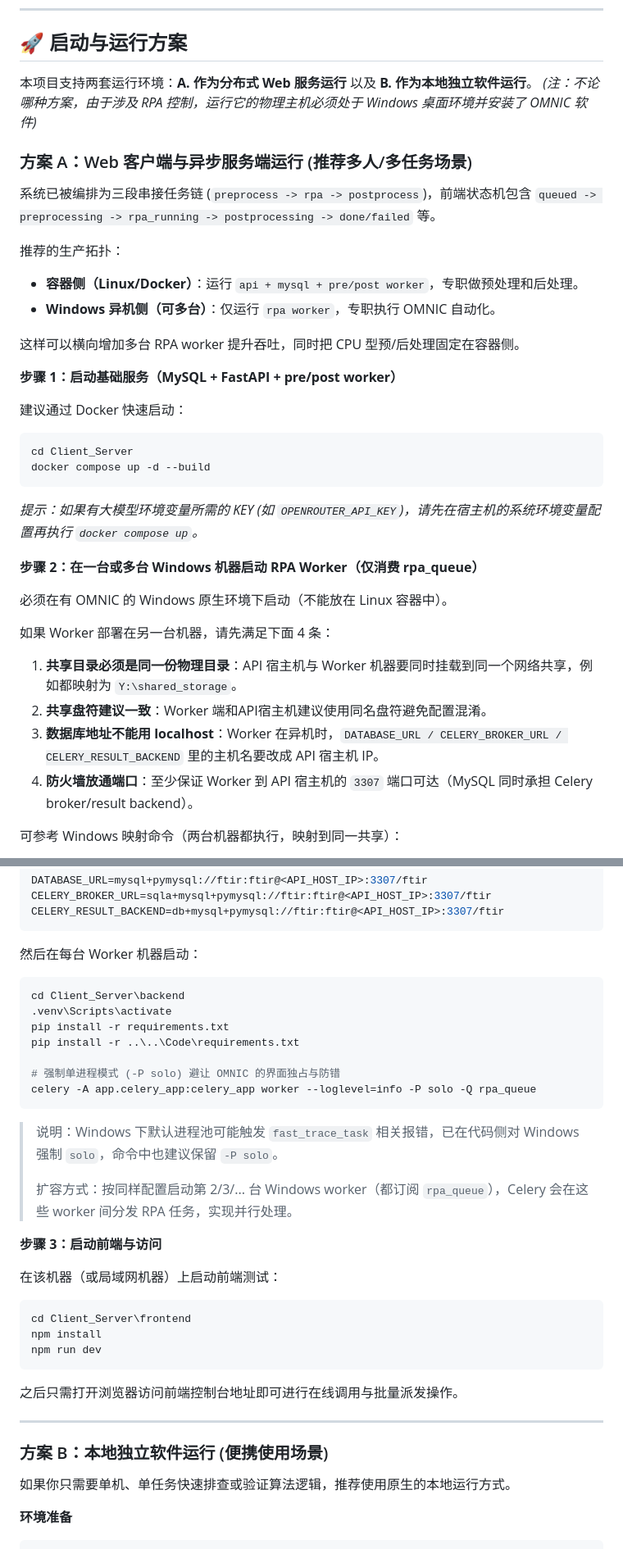
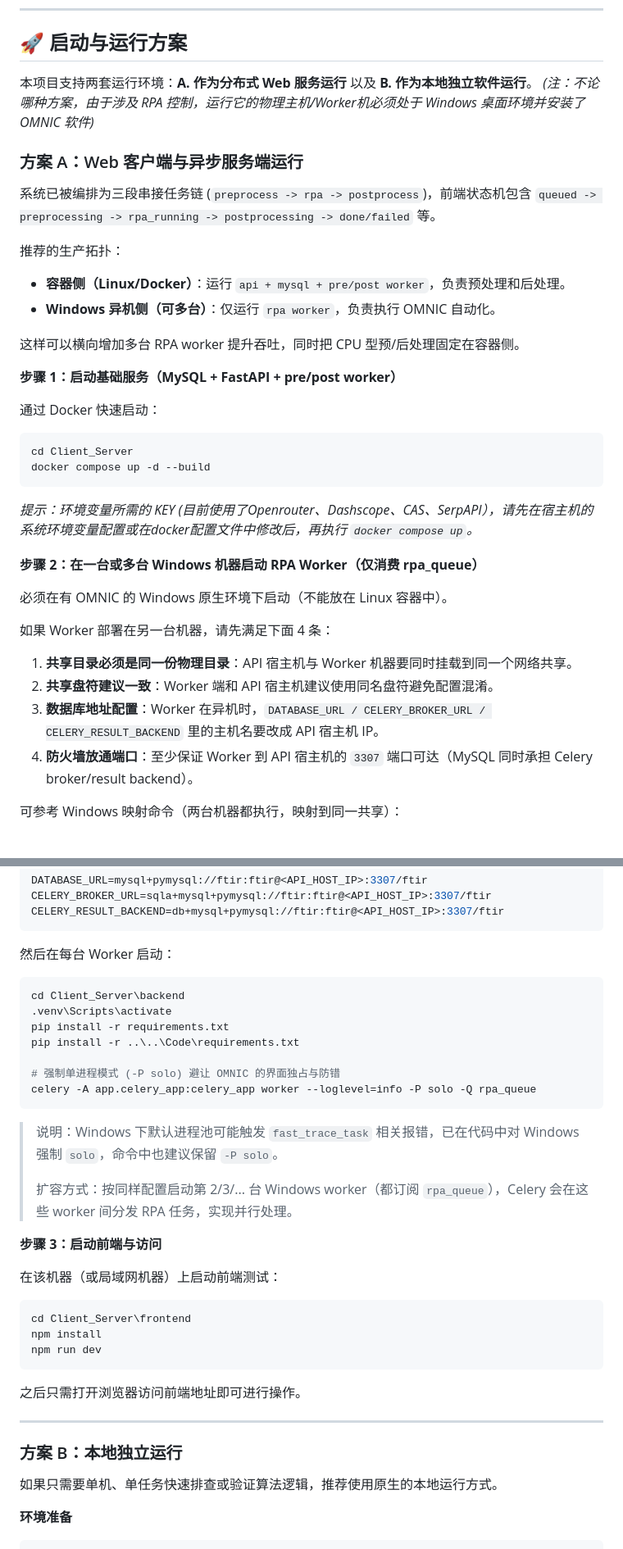
Before and after one commit to UMRBackup/FT-IR-Analysis-Service, a Markdown page: README_zh.md, 2 parts joined by grey strips. Shown at 82% size. Drawn GitHub-style.

````diff
--- a/README_zh.md
+++ b/README_zh.md
@@ -37,29 +37,29 @@ IR-Project/
 ## 🚀 启动与运行方案
 
 本项目支持两套运行环境：**A. 作为分布式 Web 服务运行** 以及 **B. 作为本地独立软件运行**。
-*(注：不论哪种方案，由于涉及 RPA 控制，运行它的物理主机必须处于 Windows 桌面环境并安装了 OMNIC 软件)*
+*(注：不论哪种方案，由于涉及 RPA 控制，运行它的物理主机/Worker机必须处于 Windows 桌面环境并安装了 OMNIC 软件)*
 
-### 方案 A：Web 客户端与异步服务端运行 (推荐多人/多任务场景)
+### 方案 A：Web 客户端与异步服务端运行
 
 系统已被编排为三段串接任务链 (`preprocess -> rpa -> postprocess`)，前端状态机包含 `queued -> preprocessing -> rpa_running -> postprocessing -> done/failed` 等。
 
 推荐的生产拓扑：
 
-- **容器侧（Linux/Docker）**：运行 `api + mysql + pre/post worker`，专职做预处理和后处理。
-- **Windows 异机侧（可多台）**：仅运行 `rpa worker`，专职执行 OMNIC 自动化。
+- **容器侧（Linux/Docker）**：运行 `api + mysql + pre/post worker`，负责预处理和后处理。
+- **Windows 异机侧（可多台）**：仅运行 `rpa worker`，负责执行 OMNIC 自动化。
 
 这样可以横向增加多台 RPA worker 提升吞吐，同时把 CPU 型预/后处理固定在容器侧。
 
 **步骤 1：启动基础服务（MySQL + FastAPI + pre/post worker）**
 
-建议通过 Docker 快速启动：
+通过 Docker 快速启动：
 
 ```bash
 cd Client_Server
 docker compose up -d --build
 ```
 
-*提示：如果有大模型环境变量所需的 KEY (如 `OPENROUTER_API_KEY`)，请先在宿主机的系统环境变量配置再执行 `docker compose up`。*
+*提示：环境变量所需的 KEY (目前使用了Openrouter、Dashscope、CAS、SerpAPI），请先在宿主机的系统环境变量配置或在docker配置文件中修改后，再执行 `docker compose up`。*
 
 **步骤 2：在一台或多台 Windows 机器启动 RPA Worker（仅消费 rpa_queue）**
 
@@ -67,9 +67,9 @@ docker compose up -d --build
 
 如果 Worker 部署在另一台机器，请先满足下面 4 条：
 
-1. **共享目录必须是同一份物理目录**：API 宿主机与 Worker 机器要同时挂载到同一个网络共享，例如都映射为 `Y:\shared_storage`。
-2. **共享盘符建议一致**：Worker 端和API宿主机建议使用同名盘符避免配置混淆。
-3. **数据库地址不能用 localhost**：Worker 在异机时，`DATABASE_URL / CELERY_BROKER_URL / CELERY_RESULT_BACKEND` 里的主机名要改成 API 宿主机 IP。
+1. **共享目录必须是同一份物理目录**：API 宿主机与 Worker 机器要同时挂载到同一个网络共享。
+2. **共享盘符建议一致**：Worker 端和 API 宿主机建议使用同名盘符避免配置混淆。
+3. **数据库地址配置**：Worker 在异机时，`DATABASE_URL / CELERY_BROKER_URL / CELERY_RESULT_BACKEND` 里的主机名要改成 API 宿主机 IP。
 4. **防火墙放通端口**：至少保证 Worker 到 API 宿主机的 `3307` 端口可达（MySQL 同时承担 Celery broker/result backend）。
 
 可参考 Windows 映射命令（两台机器都执行，映射到同一共享）：
@@ -90,7 +90,7 @@ CELERY_BROKER_URL=sqla+mysql+pymysql://ftir:ftir@<API_HOST_IP>:3307/ftir
 CELERY_RESULT_BACKEND=db+mysql+pymysql://ftir:ftir@<API_HOST_IP>:3307/ftir
 ```
 
-然后在每台 Worker 机器启动：
+然后在每台 Worker 启动：
 
 ```powershell
 cd Client_Server\backend
@@ -102,7 +102,7 @@ pip install -r ..\..\Code\requirements.txt
 celery -A app.celery_app:celery_app worker --loglevel=info -P solo -Q rpa_queue
 ```
 
-> 说明：Windows 下默认进程池可能触发 `fast_trace_task` 相关报错，已在代码侧对 Windows 强制 `solo`，命令中也建议保留 `-P solo`。
+> 说明：Windows 下默认进程池可能触发 `fast_trace_task` 相关报错，已在代码中对 Windows 强制 `solo`，命令中也建议保留 `-P solo`。
 >
 > 扩容方式：按同样配置启动第 2/3/... 台 Windows worker（都订阅 `rpa_queue`），Celery 会在这些 worker 间分发 RPA 任务，实现并行处理。
 
@@ -116,13 +116,13 @@ npm install
 npm run dev
 ```
 
-之后只需打开浏览器访问前端控制台地址即可进行在线调用与批量派发操作。
+之后只需打开浏览器访问前端地址即可进行操作。
 
 ---
 
-### 方案 B：本地独立软件运行 (便携使用场景)
+### 方案 B：本地独立运行
 
-如果你只需要单机、单任务快速排查或验证算法逻辑，推荐使用原生的本地运行方式。
+如果只需要单机、单任务快速排查或验证算法逻辑，推荐使用原生的本地运行方式。
 
 **环境准备**
 
````
Also changed, not shown: other parts of README_zh.md (+3 -3 lines), README.md (+5 -5 lines).
